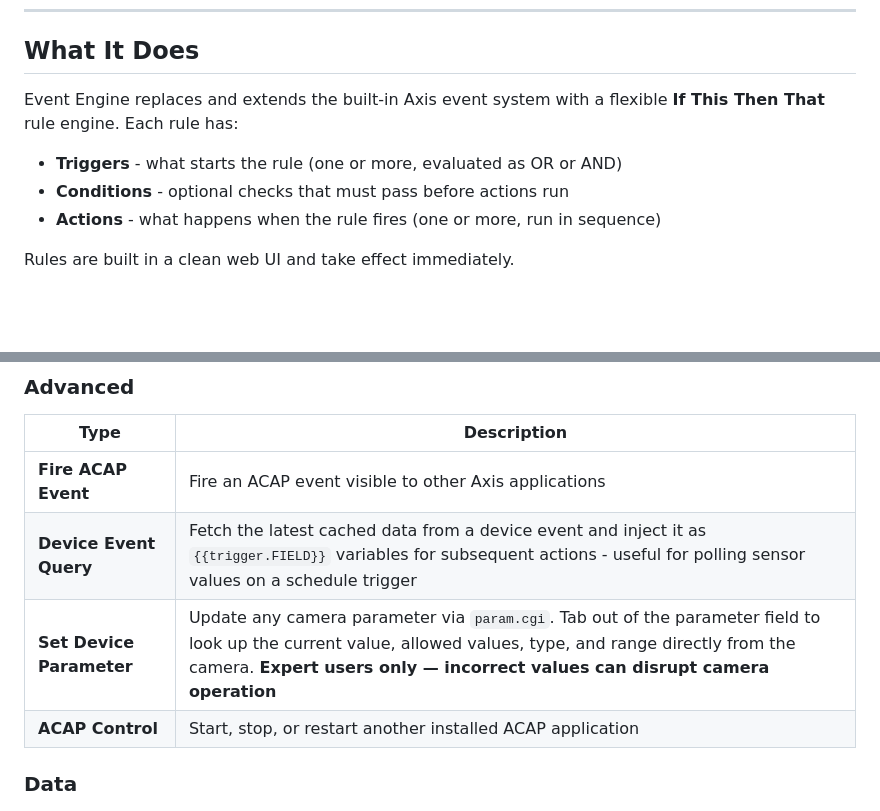
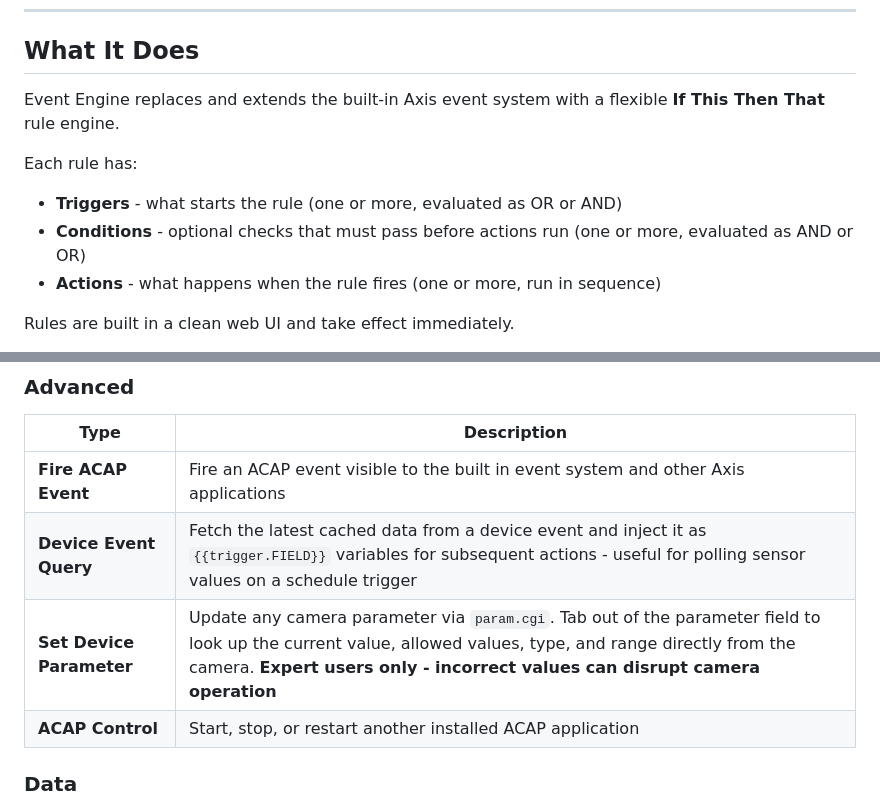
Before and after one commit to Mo3he/Event-Engine-ACAP, a Markdown page: README.md, 2 parts joined by grey strips. GitHub-like rendering; blank space fills up the shorter version.

Commit message:
Improve README clarity for rules and actions
Clarify descriptions of conditions and ACAP events in README.

```diff
--- a/README.md
+++ b/README.md
@@ -14,10 +14,12 @@ API documentation can be found here [API Docs](https://petstore.swagger.io/?url=
 
 ## What It Does
 
-Event Engine replaces and extends the built-in Axis event system with a flexible **If This Then That** rule engine. Each rule has:
+Event Engine replaces and extends the built-in Axis event system with a flexible **If This Then That** rule engine.
+
+Each rule has:
 
 - **Triggers** - what starts the rule (one or more, evaluated as OR or AND)
-- **Conditions** - optional checks that must pass before actions run
+- **Conditions** - optional checks that must pass before actions run (one or more, evaluated as AND or OR)
 - **Actions** - what happens when the rule fires (one or more, run in sequence)
 
 Rules are built in a clean web UI and take effect immediately.
@@ -111,9 +113,9 @@ Actions are grouped by category in the rule editor.
 
 | Type | Description |
 |------|-------------|
-| **Fire ACAP Event** | Fire an ACAP event visible to other Axis applications |
+| **Fire ACAP Event** | Fire an ACAP event visible to the built in event system and other Axis applications |
 | **Device Event Query** | Fetch the latest cached data from a device event and inject it as `{{trigger.FIELD}}` variables for subsequent actions - useful for polling sensor values on a schedule trigger |
-| **Set Device Parameter** | Update any camera parameter via `param.cgi`. Tab out of the parameter field to look up the current value, allowed values, type, and range directly from the camera. **Expert users only — incorrect values can disrupt camera operation** |
+| **Set Device Parameter** | Update any camera parameter via `param.cgi`. Tab out of the parameter field to look up the current value, allowed values, type, and range directly from the camera. **Expert users only - incorrect values can disrupt camera operation** |
 | **ACAP Control** | Start, stop, or restart another installed ACAP application |
 
 ### Data
```
